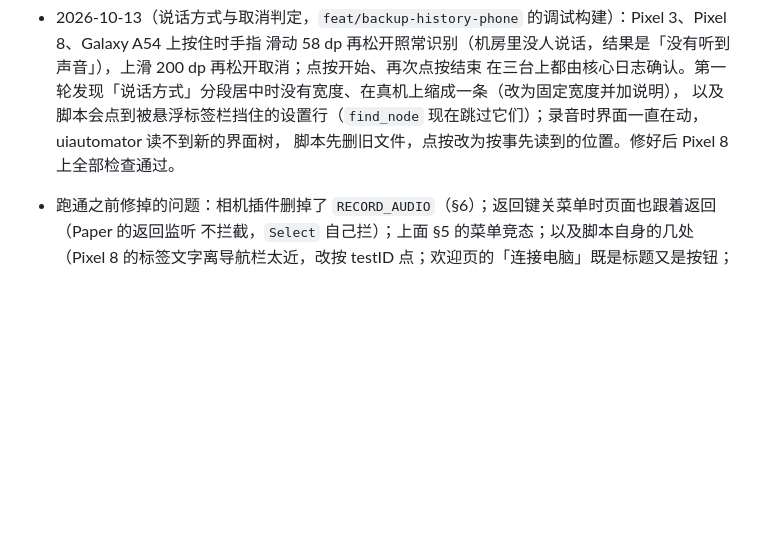
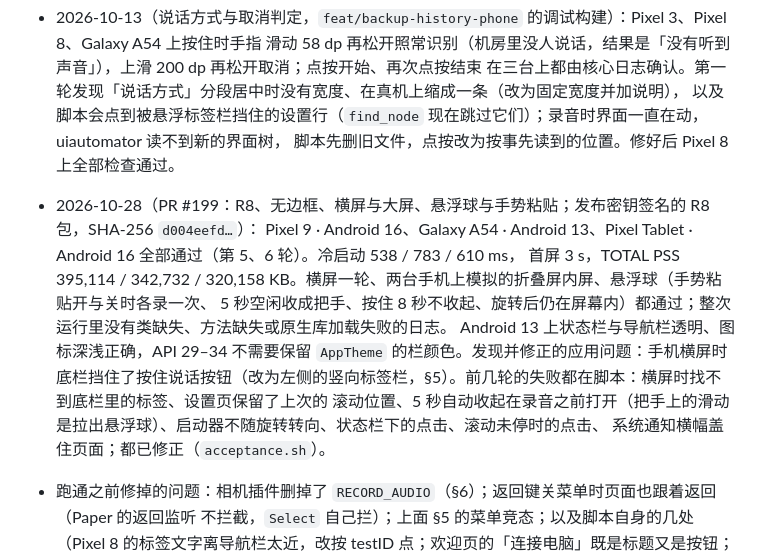
Before and after one commit to sunerpy/voltip, a Markdown page: docs/mobile-rn.md, the part around the change. Drawn GitHub-style; blank space fills up the shorter version.

Commit message:
docs: 记录 PR #199 的 Device Farm 结果

```diff
--- a/docs/mobile-rn.md
+++ b/docs/mobile-rn.md
@@ -320,6 +320,14 @@ scripts/build-android-rn.sh --unsigned  # 不签名：…_android_arm64-unsigned
   在三台上都由核心日志确认。第一轮发现「说话方式」分段居中时没有宽度、在真机上缩成一条（改为固定宽度并加说明），
   以及脚本会点到被悬浮标签栏挡住的设置行（`find_node` 现在跳过它们）；录音时界面一直在动，uiautomator 读不到新的界面树，
   脚本先删旧文件，点按改为按事先读到的位置。修好后 Pixel 8 上全部检查通过。
+- 2026-10-28（PR #199：R8、无边框、横屏与大屏、悬浮球与手势粘贴；发布密钥签名的 R8 包，SHA-256 `d004eefd…`）：
+  Pixel 9 · Android 16、Galaxy A54 · Android 13、Pixel Tablet · Android 16 全部通过（第 5、6 轮）。冷启动 538 / 783 / 610 ms，
+  首屏 3 s，TOTAL PSS 395,114 / 342,732 / 320,158 KB。横屏一轮、两台手机上模拟的折叠屏内屏、悬浮球（手势粘贴开与关时各录一次、
+  5 秒空闲收成把手、按住 8 秒不收起、旋转后仍在屏幕内）都通过；整次运行里没有类缺失、方法缺失或原生库加载失败的日志。
+  Android 13 上状态栏与导航栏透明、图标深浅正确，API 29–34 不需要保留 `AppTheme` 的栏颜色。发现并修正的应用问题：手机横屏时
+  底栏挡住了按住说话按钮（改为左侧的竖向标签栏，§5）。前几轮的失败都在脚本：横屏时找不到底栏里的标签、设置页保留了上次的
+  滚动位置、5 秒自动收起在录音之前打开（把手上的滑动是拉出悬浮球）、启动器不随旋转转向、状态栏下的点击、滚动未停时的点击、
+  系统通知横幅盖住页面；都已修正（`acceptance.sh`）。
 - 跑通之前修掉的问题：相机插件删掉了 `RECORD_AUDIO`（§6）；返回键关菜单时页面也跟着返回（Paper 的返回监听
   不拦截，`Select` 自己拦）；上面 §5 的菜单竞态；以及脚本自身的几处（Pixel 8 的标签文字离导航栏太近，改按
   testID 点；欢迎页的「连接电脑」既是标题又是按钮；慢手机上返回提示在读取界面树之前就消失了）。
```
